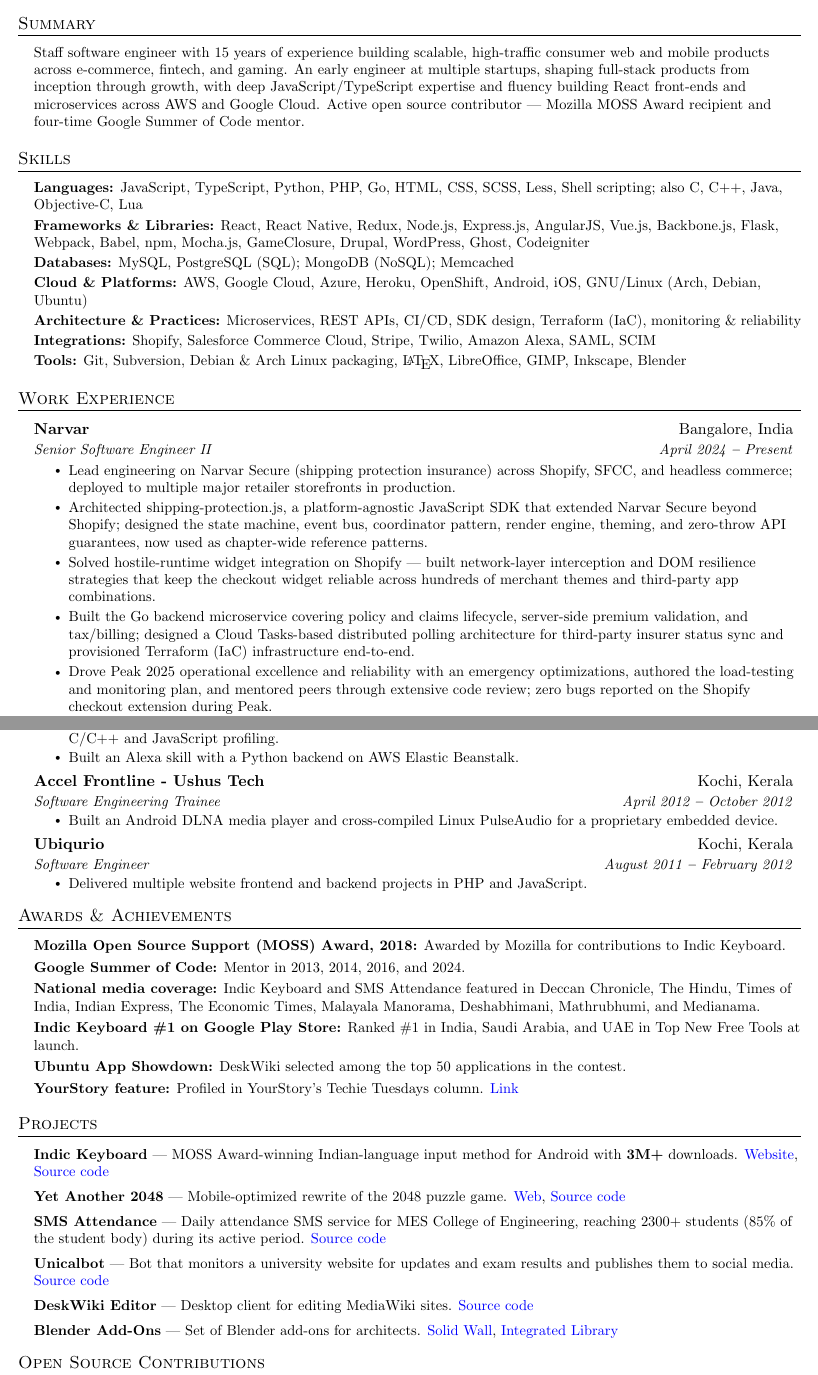
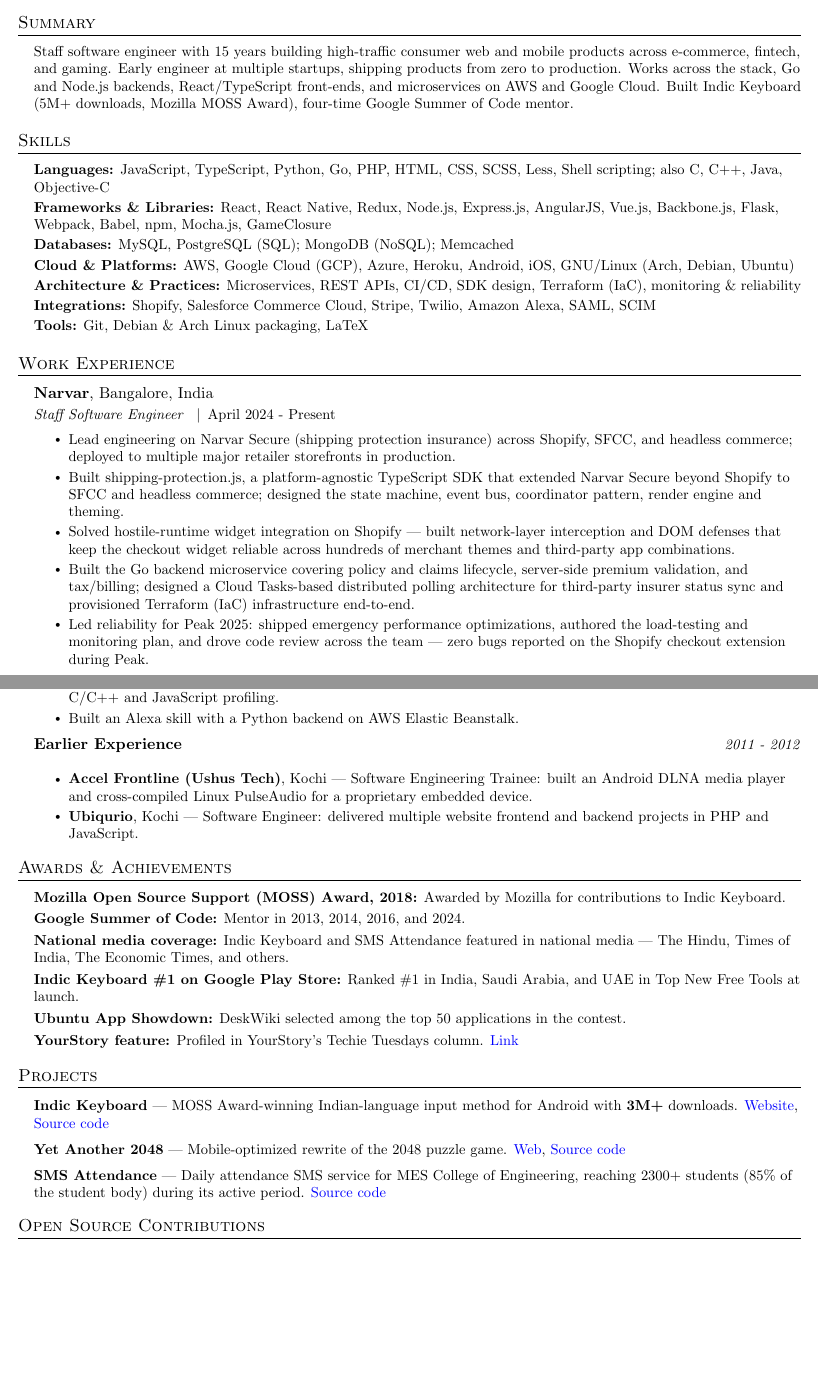
Before and after one commit to jishnu7/resume, a LaTeX CV (resume.tex): two parts of pages 1 and 2 of 2, joined at a grey line, cut so that both start at the same text, the shorter picture padded with empty space. Compiled offline with pdfLaTeX.

Commit message:
update 1/9

```diff
--- a/resume.tex
+++ b/resume.tex
@@ -77,11 +77,10 @@
 
 
 \newcommand{\resumeSubheading}[4]{
-  \vspace{-2pt}\item
-    \begin{tabular*}{0.97\textwidth}[t]{l@{\extracolsep{\fill}}r}
-      \textbf{#1} & #2 \\
-      \textit{\small#3} & \textit{\small #4} \\
-    \end{tabular*}\vspace{-7pt}
+  \vspace{-1pt}\item
+    \textbf{#1}, #2 \\ \vspace{1.5pt}
+    {\small \textit{#3} \enspace\textbar\enspace #4}
+    \vspace{-4pt}
 }
 
 
@@ -94,11 +93,10 @@
 
 
 \newcommand{\resumeEducationHeading}[4]{
-  \vspace{-2pt}\item
-    \begin{tabular*}{0.97\textwidth}[t]{l@{\extracolsep{\fill}}r}
-      \textbf{#1} & \textit{\small#2} \\
-      \textit{\small#3} & \textit{\small #4} \\
-    \end{tabular*}\vspace{-5pt}
+  \vspace{-1pt}\item
+    \textbf{#1}, #2 \\ \vspace{1.5pt}
+    {\small \textit{#3} \enspace\textbar\enspace #4}
+    \vspace{-4pt}
 }
 
 
@@ -167,7 +166,7 @@
   \vspace{2pt}
   \resumeSubHeadingListStart
     \small{\item{
-      Staff software engineer with \the\numexpr\year-2011\relax{} years of experience building scalable, high-traffic consumer web and mobile products across e-commerce, fintech, and gaming. An early engineer at multiple startups, shaping full-stack products from inception through growth, with deep JavaScript/TypeScript expertise and fluency building React front-ends and microservices across AWS and Google Cloud. Active open source contributor --- Mozilla MOSS Award recipient and four-time Google Summer of Code mentor.
+      Staff software engineer with \the\numexpr\year-2011\relax{} years building high-traffic consumer web and mobile products across e-commerce, fintech, and gaming. Early engineer at multiple startups, shipping products from zero to production. Works across the stack, Go and Node.js backends, React/TypeScript front-ends, and microservices on AWS and Google Cloud. Built Indic Keyboard (5M+ downloads, Mozilla MOSS Award), four-time Google Summer of Code mentor.
     }}
   \resumeSubHeadingListEnd
 
@@ -178,13 +177,13 @@
   \vspace{2pt}
   \resumeSubHeadingListStart
     \small{\item{
-        \textbf{Languages:}{ JavaScript, TypeScript, Python, PHP, Go, HTML, CSS, SCSS, Less, Shell scripting; also C, C++, Java, Objective-C, Lua} \\ \vspace{2pt}
-        \textbf{Frameworks \& Libraries:}{ React, React Native, Redux, Node.js, Express.js, AngularJS, Vue.js, Backbone.js, Flask, Webpack, Babel, npm, Mocha.js, GameClosure, Drupal, WordPress, Ghost, Codeigniter} \\ \vspace{2pt}
+        \textbf{Languages:}{ JavaScript, TypeScript, Python, Go, PHP, HTML, CSS, SCSS, Less, Shell scripting; also C, C++, Java, Objective-C} \\ \vspace{2pt}
+        \textbf{Frameworks \& Libraries:}{ React, React Native, Redux, Node.js, Express.js, AngularJS, Vue.js, Backbone.js, Flask, Webpack, Babel, npm, Mocha.js, GameClosure} \\ \vspace{2pt}
         \textbf{Databases:}{ MySQL, PostgreSQL (SQL); MongoDB (NoSQL); Memcached} \\ \vspace{2pt}
-        \textbf{Cloud \& Platforms:}{ AWS, Google Cloud, Azure, Heroku, OpenShift, Android, iOS, GNU/Linux (Arch, Debian, Ubuntu)} \\ \vspace{2pt}
+        \textbf{Cloud \& Platforms:}{ AWS, Google Cloud (GCP), Azure, Heroku, Android, iOS, GNU/Linux (Arch, Debian, Ubuntu)} \\ \vspace{2pt}
         \textbf{Architecture \& Practices:}{ Microservices, REST APIs, CI/CD, SDK design, Terraform (IaC), monitoring \& reliability} \\ \vspace{2pt}
         \textbf{Integrations:}{ Shopify, Salesforce Commerce Cloud, Stripe, Twilio, Amazon Alexa, SAML, SCIM} \\ \vspace{2pt}
-        \textbf{Tools:}{ Git, Subversion, Debian \& Arch Linux packaging, \LaTeX, LibreOffice, GIMP, Inkscape, Blender}
+        \textbf{Tools:}{ Git, Debian \& Arch Linux packaging, LaTeX}
     }}
   \resumeSubHeadingListEnd
 
@@ -197,14 +196,13 @@
   \resumeSubHeadingListStart
     \resumeSubheading
       {Narvar}{Bangalore, India}
-      {Senior Software Engineer II}{April 2024 \textbf{--} Present}
+      {Staff Software Engineer}{April 2024 - Present}
         \resumeItemListStart
            \resumeItem{Lead engineering on Narvar Secure (shipping protection insurance) across Shopify, SFCC, and headless commerce; deployed to multiple major retailer storefronts in production.}
-           \resumeItem{Architected shipping-protection.js, a platform-agnostic JavaScript SDK that extended Narvar Secure beyond Shopify; designed the state machine, event bus, coordinator pattern, render engine, theming, and zero-throw API guarantees, now used as chapter-wide reference patterns.}
-           \resumeItem{Solved hostile-runtime widget integration on Shopify --- built network-layer interception and DOM resilience strategies that keep the checkout widget reliable across hundreds of merchant themes and third-party app combinations.}
+           \resumeItem{Built shipping-protection.js, a platform-agnostic TypeScript SDK that extended Narvar Secure beyond Shopify to SFCC and headless commerce; designed the state machine, event bus, coordinator pattern, render engine and theming.}
+           \resumeItem{Solved hostile-runtime widget integration on Shopify --- built network-layer interception and DOM defenses that keep the checkout widget reliable across hundreds of merchant themes and third-party app combinations.}
            \resumeItem{Built the Go backend microservice covering policy and claims lifecycle, server-side premium validation, and tax/billing; designed a Cloud Tasks-based distributed polling architecture for third-party insurer status sync and provisioned Terraform (IaC) infrastructure end-to-end.}
-           \resumeItem{Drove Peak 2025 operational excellence and reliability with an emergency optimizations, authored the load-testing and monitoring plan, and mentored peers through extensive code review; zero bugs reported on the Shopify checkout extension during Peak.}
-           \resumeItem{Earlier at Narvar: led the ML Product Recommendations frontend in partnership with the AI/ML team.}
+           \resumeItem{Led reliability for Peak 2025: shipped emergency performance optimizations, authored the load-testing and monitoring plan, and drove code review across the team --- zero bugs reported on the Shopify checkout extension during Peak.}
         \resumeItemListEnd
 
     \resumeSubheading
@@ -236,13 +234,11 @@
         \resumeItem{Built an Alexa skill with a Python backend on AWS Elastic Beanstalk.}
       \resumeItemListEnd
 
-    \resumeSubheading{Accel Frontline - Ushus Tech}{Kochi, Kerala}{Software Engineering Trainee}{April 2012 \textbf{--} October 2012}
+    \vspace{-2pt}\item
+      \textbf{Earlier Experience} \hfill \textit{\small 2011 - 2012}\vspace{3pt}
       \resumeItemListStart
-      \resumeItem{Built an Android DLNA media player and cross-compiled Linux PulseAudio for a proprietary embedded device.}
-      \resumeItemListEnd
-    \resumeSubheading{Ubiqurio}{Kochi, Kerala}{Software Engineer}{August 2011 \textbf{--} February 2012}
-      \resumeItemListStart
-      \resumeItem{Delivered multiple website frontend and backend projects in PHP and JavaScript.}
+        \resumeItem{\textbf{Accel Frontline (Ushus Tech)}, Kochi --- Software Engineering Trainee: built an Android DLNA media player and cross-compiled Linux PulseAudio for a proprietary embedded device.}
+        \resumeItem{\textbf{Ubiqurio}, Kochi --- Software Engineer: delivered multiple website frontend and backend projects in PHP and JavaScript.}
       \resumeItemListEnd
 
   \resumeSubHeadingListEnd
@@ -257,7 +253,7 @@
         \\ \vspace{3pt}
         \textbf{Google Summer of Code:} {Mentor in 2013, 2014, 2016, and 2024.}
         \\ \vspace{3pt}
-        \textbf{National media coverage:} {Indic Keyboard and SMS Attendance featured in Deccan Chronicle, The Hindu, Times of India, Indian Express, The Economic Times, Malayala Manorama, Deshabhimani, Mathrubhumi, and Medianama.}
+        \textbf{National media coverage:} {Indic Keyboard and SMS Attendance featured in national media --- The Hindu, Times of India, The Economic Times, and others.}
         \\ \vspace{3pt}
         \textbf{Indic Keyboard \#1 on Google Play Store:} {Ranked \#1 in India, Saudi Arabia, and UAE in Top New Free Tools at launch.}
         \\ \vspace{3pt}
@@ -277,9 +273,6 @@
       \resumeProjectInline{Indic Keyboard}{MOSS Award-winning Indian-language input method for Android with \textbf{3M+} downloads. \link{https://indic.app}{Website}, \link{https://j15h.nu/source/keyboard}{Source code}}
       \resumeProjectInline{Yet Another 2048}{Mobile-optimized rewrite of the 2048 puzzle game. \link{https://j15h.nu/2048}{Web}, \link{https://j15h.nu/source/2048}{Source code}}
       \resumeProjectInline{SMS Attendance}{Daily attendance SMS service for MES College of Engineering, reaching 2300+ students (85\% of the student body) during its active period. \link{https://j15h.nu/source/attendance}{Source code}}
-      \resumeProjectInline{Unicalbot}{Bot that monitors a university website for updates and exam results and publishes them to social media. \link{https://j15h.nu/source/unical}{Source code}}
-      \resumeProjectInline{DeskWiki Editor}{Desktop client for editing MediaWiki sites. \link{https://j15h.nu/source/wiki}{Source code}}
-      \resumeProjectInline{Blender Add-Ons}{Set of Blender add-ons for architects. \link{https://github.com/jishnu7/Solid-Wall}{Solid Wall}, \link{https://github.com/jishnu7/Integrated-Library}{Integrated Library}}
     \resumeSubHeadingListEnd
 
 \section{Open Source Contributions}
```
Also changed, not shown: resume.pdf, resume.tex (30 more changed lines).
